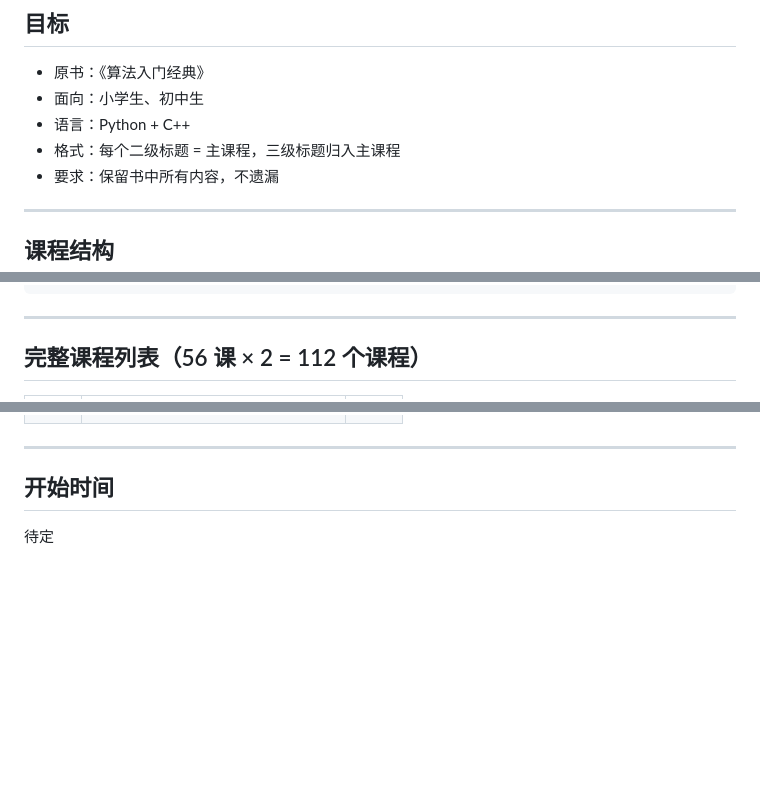
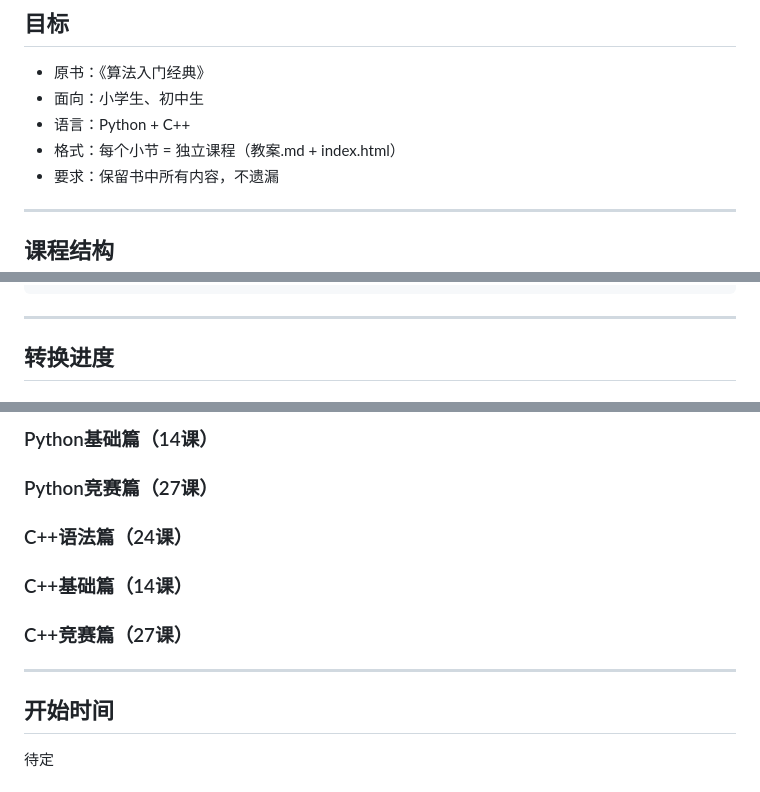
Before and after one commit to yellowfishee/CourseHub, a Markdown page: 算法入门经典-转换计划.md, 3 parts joined by grey strips. Rendered like a GitHub page; blank space fills up the shorter version.

Commit message:
docs: 更新转换计划 - Python/C++各3篇，共6套课程

```diff
--- a/算法入门经典-转换计划.md
+++ b/算法入门经典-转换计划.md
@@ -4,7 +4,7 @@
 - 原书：《算法入门经典》
 - 面向：小学生、初中生
 - 语言：Python + C++
-- 格式：每个二级标题 = 主课程，三级标题归入主课程
+- 格式：每个小节 = 独立课程（教案.md + index.html）
 - 要求：保留书中所有内容，不遗漏
 
 ---
@@ -33,5 +129,5 @@ courses/
 
 ---
 
-## 完整课程列表（56 课 × 2 = 112 个课程）
+## 转换进度
 
@@ -172,3 +160,8 @@ courses/
+### Python基础篇（14课）
+### Python竞赛篇（27课）
+### C++语法篇（24课）
+### C++基础篇（14课）
+### C++竞赛篇（27课）
 
 ---
 
```
Also changed, not shown: other parts of 算法入门经典-转换计划.md (+134 -146 lines).
